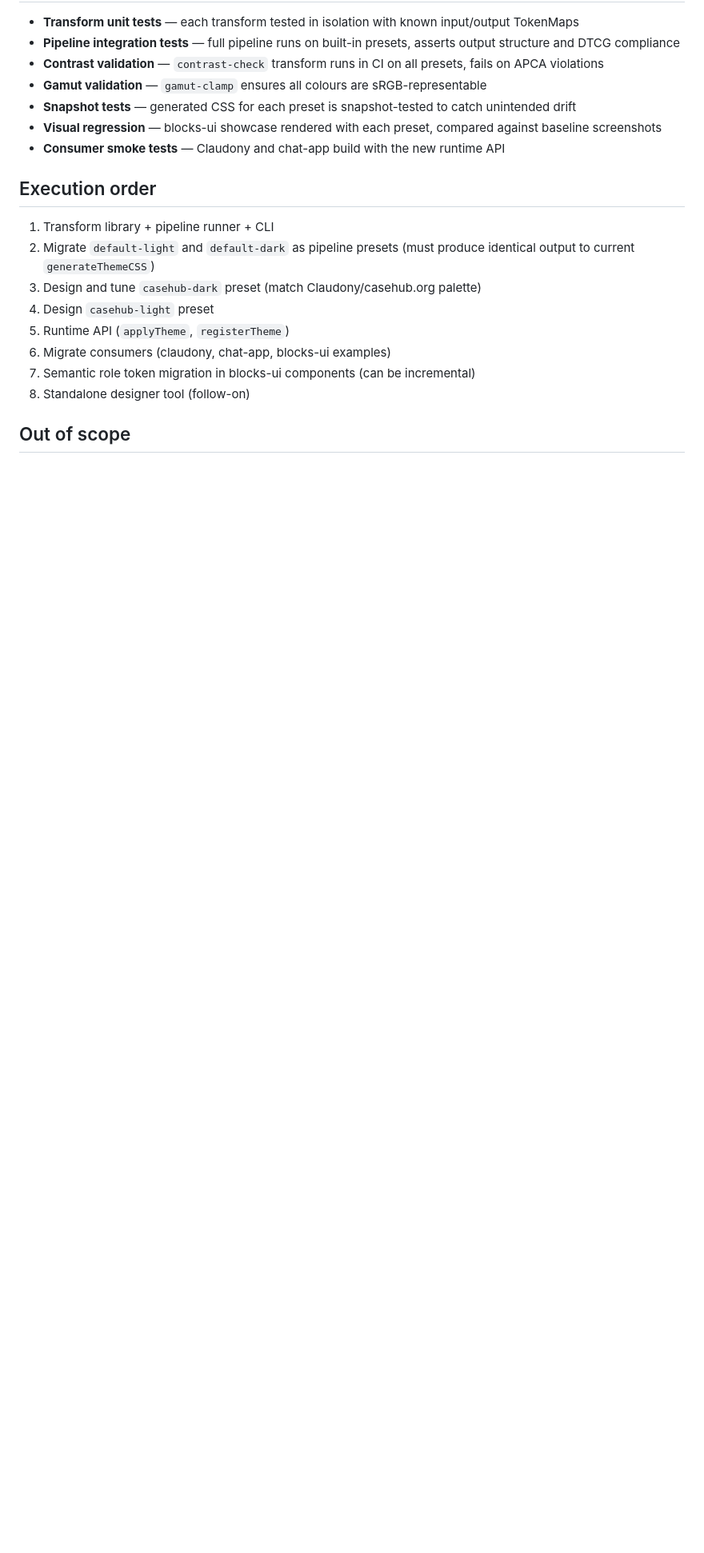
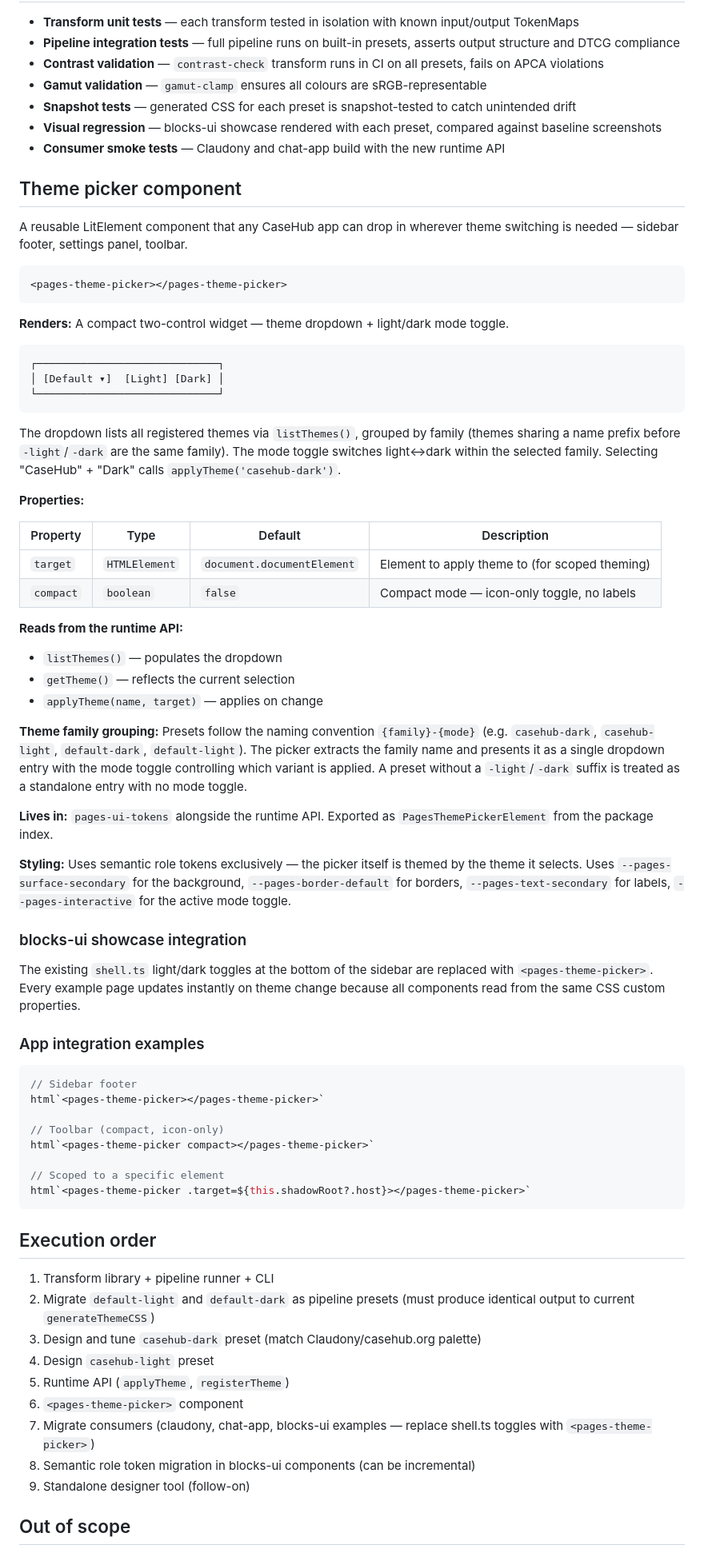
Before and after one commit to mdproctor/wsp-casehub-claudony, a Markdown page: specs/2026-07-23-pages-pluggable-theme-system-design.md, the part around the change. Shown at 80% size. Drawn GitHub-style; blank space fills up the shorter version.

Commit message:
docs: sync pages theme system spec with review updates
Co-Authored-By: Claude Opus 4.6 (1M context) <noreply@anthropic.com>

````diff
--- a/specs/2026-07-23-pages-pluggable-theme-system-design.md
+++ b/specs/2026-07-23-pages-pluggable-theme-system-design.md
@@ -376,6 +376,59 @@ Components currently using `var(--pages-neutral-N)` directly should migrate to s
 - **Visual regression** — blocks-ui showcase rendered with each preset, compared against baseline screenshots
 - **Consumer smoke tests** — Claudony and chat-app build with the new runtime API
 
+## Theme picker component
+
+A reusable LitElement component that any CaseHub app can drop in wherever theme switching is needed — sidebar footer, settings panel, toolbar.
+
+```html
+<pages-theme-picker></pages-theme-picker>
+```
+
+**Renders:** A compact two-control widget — theme dropdown + light/dark mode toggle.
+
+```
+┌─────────────────────────────┐
+│ [Default ▾]  [Light] [Dark] │
+└─────────────────────────────┘
+```
+
+The dropdown lists all registered themes via `listThemes()`, grouped by family (themes sharing a name prefix before `-light`/`-dark` are the same family). The mode toggle switches light↔dark within the selected family. Selecting "CaseHub" + "Dark" calls `applyTheme('casehub-dark')`.
+
+**Properties:**
+
+| Property | Type | Default | Description |
+|----------|------|---------|-------------|
+| `target` | `HTMLElement` | `document.documentElement` | Element to apply theme to (for scoped theming) |
+| `compact` | `boolean` | `false` | Compact mode — icon-only toggle, no labels |
+
+**Reads from the runtime API:**
+- `listThemes()` — populates the dropdown
+- `getTheme()` — reflects the current selection
+- `applyTheme(name, target)` — applies on change
+
+**Theme family grouping:** Presets follow the naming convention `{family}-{mode}` (e.g. `casehub-dark`, `casehub-light`, `default-dark`, `default-light`). The picker extracts the family name and presents it as a single dropdown entry with the mode toggle controlling which variant is applied. A preset without a `-light`/`-dark` suffix is treated as a standalone entry with no mode toggle.
+
+**Lives in:** `pages-ui-tokens` alongside the runtime API. Exported as `PagesThemePickerElement` from the package index.
+
+**Styling:** Uses semantic role tokens exclusively — the picker itself is themed by the theme it selects. Uses `--pages-surface-secondary` for the background, `--pages-border-default` for borders, `--pages-text-secondary` for labels, `--pages-interactive` for the active mode toggle.
+
+### blocks-ui showcase integration
+
+The existing `shell.ts` light/dark toggles at the bottom of the sidebar are replaced with `<pages-theme-picker>`. Every example page updates instantly on theme change because all components read from the same CSS custom properties.
+
+### App integration examples
+
+```typescript
+// Sidebar footer
+html`<pages-theme-picker></pages-theme-picker>`
+
+// Toolbar (compact, icon-only)
+html`<pages-theme-picker compact></pages-theme-picker>`
+
+// Scoped to a specific element
+html`<pages-theme-picker .target=${this.shadowRoot?.host}></pages-theme-picker>`
+```
+
 ## Execution order
 
 1. Transform library + pipeline runner + CLI
@@ -383,9 +436,10 @@ Components currently using `var(--pages-neutral-N)` directly should migrate to s
 3. Design and tune `casehub-dark` preset (match Claudony/casehub.org palette)
 4. Design `casehub-light` preset
 5. Runtime API (`applyTheme`, `registerTheme`)
-6. Migrate consumers (claudony, chat-app, blocks-ui examples)
-7. Semantic role token migration in blocks-ui components (can be incremental)
-8. Standalone designer tool (follow-on)
+6. `<pages-theme-picker>` component
+7. Migrate consumers (claudony, chat-app, blocks-ui examples — replace shell.ts toggles with `<pages-theme-picker>`)
+8. Semantic role token migration in blocks-ui components (can be incremental)
+9. Standalone designer tool (follow-on)
 
 ## Out of scope
 
````
